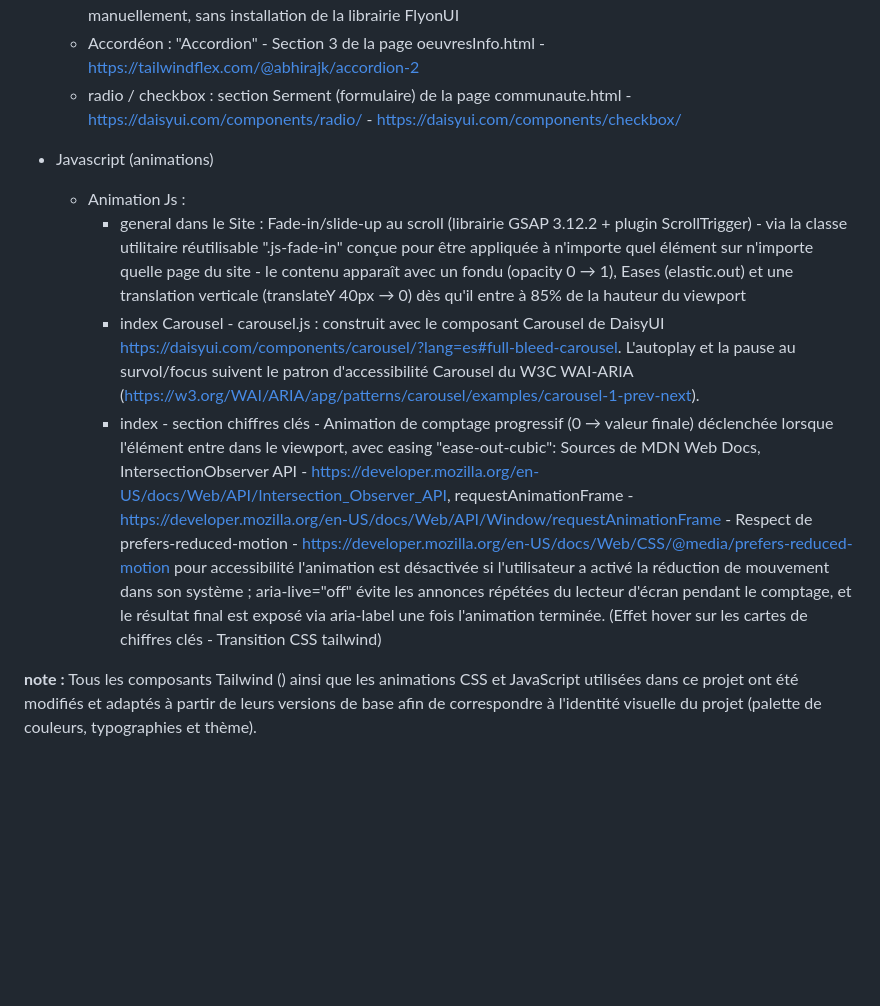
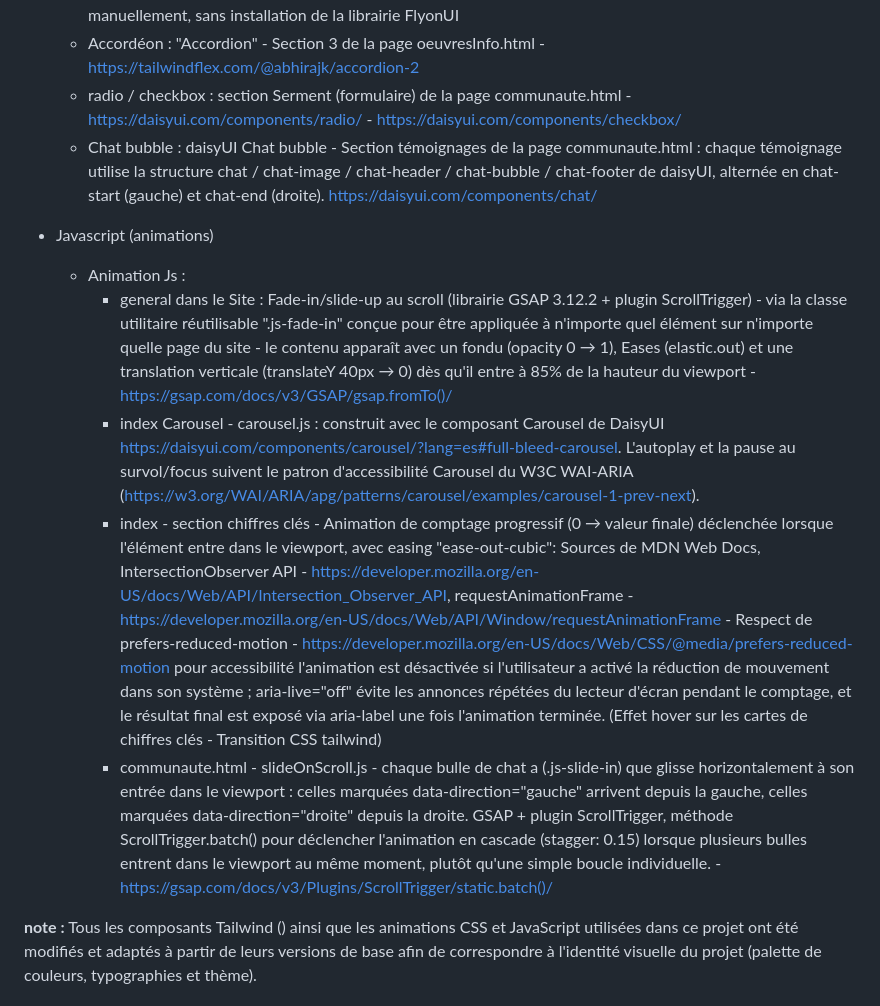
Before and after one commit to lanteqra/TP3_AntequeraLuis, a Markdown page: README.md, the part around one of its changes. Drawn GitHub-style; blank space fills up the shorter version.

Commit message:
docs(readme): documente les animations et le composant daisyUI Chat bubble
- js-fade-in et slide-in en cascade (GSAP + ScrollTrigger)
- composant daisyUI Chat bubble utilisé dans temoignages"

```diff
--- a/README.md
+++ b/README.md
@@ -39,16 +39,16 @@ Comme le sujet était libre, j'ai choisi de faire un site web dédie à l'un de
   - Carousel : Section 2 de la page index.html - hero de la page auteurinfo.html"Full-bleed carousel" https://daisyui.com/components/carousel/?lang=es#full-bleed-carousel
   - Blockquote: Citations — Section 3 de la page auteurinfo.html - "FlyonUI Blockquote" - https://flyonui.com/docs/content/blockquote/ - utilisées comme référence, le composant a été adapté manuellement, sans installation de la librairie FlyonUI
   - Accordéon : "Accordion" - Section 3 de la page oeuvresInfo.html - https://tailwindflex.com/@abhirajk/accordion-2
-  - radio / checkbox : section Serment (formulaire) de la page communaute.html - https://daisyui.com/components/radio/    -    https://daisyui.com/components/checkbox/
+  - radio / checkbox : section Serment (formulaire) de la page communaute.html - https://daisyui.com/components/radio/ - https://daisyui.com/components/checkbox/
+  -  Chat bubble : daisyUI Chat bubble - Section témoignages de la page communaute.html :  chaque témoignage utilise la structure chat / chat-image / chat-header / chat-bubble / chat-footer de daisyUI, alternée en chat-start (gauche) et chat-end (droite). https://daisyui.com/components/chat/
 
 - Javascript (animations)
   - Animation Js :
-    - general dans le Site : Fade-in/slide-up au scroll (librairie GSAP 3.12.2 + plugin ScrollTrigger) - via la classe utilitaire réutilisable ".js-fade-in" conçue pour être appliquée à n'importe quel élément sur n'importe quelle page du site - le contenu apparaît avec un fondu (opacity 0 → 1),  Eases (elastic.out)  et une translation verticale (translateY 40px → 0) dès qu'il entre à 85% de la hauteur du viewport
+    - general dans le Site : Fade-in/slide-up au scroll (librairie GSAP 3.12.2 + plugin ScrollTrigger) - via la classe utilitaire réutilisable ".js-fade-in" conçue pour être appliquée à n'importe quel élément sur n'importe quelle page du site - le contenu apparaît avec un fondu (opacity 0 → 1), Eases (elastic.out) et une translation verticale (translateY 40px → 0) dès qu'il entre à 85% de la hauteur du viewport - https://gsap.com/docs/v3/GSAP/gsap.fromTo()/
     - index Carousel - carousel.js : construit avec le composant Carousel de DaisyUI https://daisyui.com/components/carousel/?lang=es#full-bleed-carousel. L'autoplay et la pause au survol/focus suivent le patron d'accessibilité Carousel du W3C WAI-ARIA (https://w3.org/WAI/ARIA/apg/patterns/carousel/examples/carousel-1-prev-next).
     - index - section chiffres clés - Animation de comptage progressif (0 → valeur finale) déclenchée lorsque l'élément entre dans le viewport, avec easing "ease-out-cubic":
       Sources de MDN Web Docs, IntersectionObserver API - https://developer.mozilla.org/en-US/docs/Web/API/Intersection_Observer_API, requestAnimationFrame - https://developer.mozilla.org/en-US/docs/Web/API/Window/requestAnimationFrame - Respect de prefers-reduced-motion - https://developer.mozilla.org/en-US/docs/Web/CSS/@media/prefers-reduced-motion
-      pour accessibilité l'animation est désactivée si l'utilisateur a activé la réduction de mouvement dans son système ; aria-live="off"  évite les annonces répétées du lecteur d'écran pendant le comptage, et le résultat final est exposé via aria-label une fois l'animation terminée. (Effet hover sur les cartes de chiffres clés - Transition CSS tailwind)
-
-
+      pour accessibilité l'animation est désactivée si l'utilisateur a activé la réduction de mouvement dans son système ; aria-live="off" évite les annonces répétées du lecteur d'écran pendant le comptage, et le résultat final est exposé via aria-label une fois l'animation terminée. (Effet hover sur les cartes de chiffres clés - Transition CSS tailwind)
+    - communaute.html - slideOnScroll.js - chaque bulle de chat  a (.js-slide-in) que glisse horizontalement à son entrée dans le viewport : celles marquées data-direction="gauche" arrivent depuis la gauche, celles marquées data-direction="droite" depuis la droite. GSAP + plugin ScrollTrigger, méthode ScrollTrigger.batch() pour déclencher l'animation en cascade (stagger: 0.15) lorsque plusieurs bulles entrent dans le viewport au même moment, plutôt qu'une simple boucle individuelle. - https://gsap.com/docs/v3/Plugins/ScrollTrigger/static.batch()/
 
 **note :** Tous les composants Tailwind () ainsi que les animations CSS et JavaScript utilisées dans ce projet ont été modifiés et adaptés à partir de leurs versions de base afin de correspondre à l'identité visuelle du projet (palette de couleurs, typographies et thème).
```
Also changed, not shown: other parts of README.md (+5 -5 lines).
